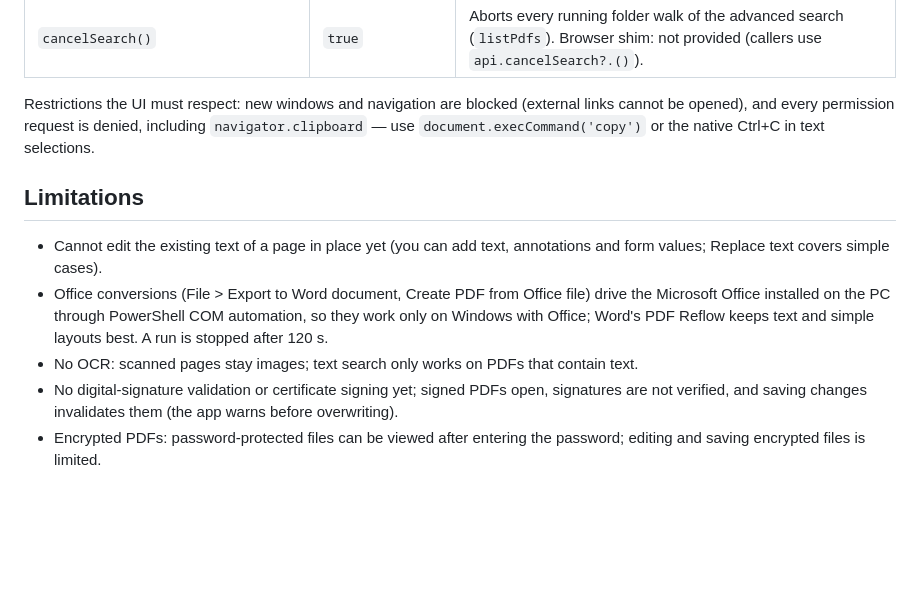
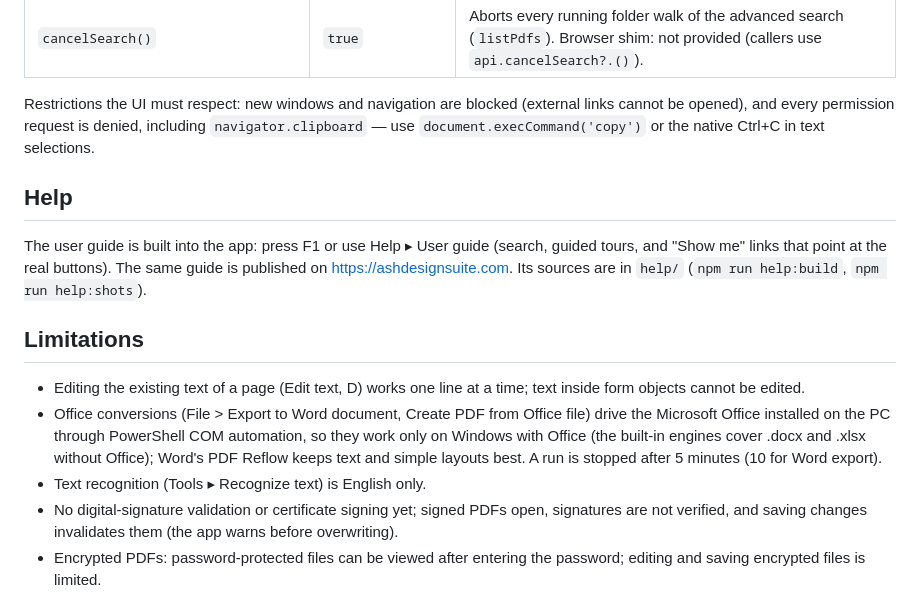
Before and after one commit to abbas437/ash-pdf, a Markdown page: README.md, the part around the change. Rendered like a GitHub page; blank space fills up the shorter version.

Commit message:
README: Help section; limitations brought up to date (Edit text, OCR, Office timeouts)
Co-Authored-By: Claude Opus 5.5 <noreply@anthropic.com>
Claude-Session: https://claude.ai/code/session_01GNmytM5GuPu7mQDkbmKtMK

```diff
--- a/README.md
+++ b/README.md
@@ -136,11 +136,17 @@ Restrictions the UI must respect: new windows and navigation are blocked (extern
 opened), and every permission request is denied, including `navigator.clipboard` — use
 `document.execCommand('copy')` or the native Ctrl+C in text selections.
 
+## Help
+
+The user guide is built into the app: press F1 or use Help ▸ User guide (search, guided tours, and "Show me" links that
+point at the real buttons). The same guide is published on https://ashdesignsuite.com. Its sources are in `help/`
+(`npm run help:build`, `npm run help:shots`).
+
 ## Limitations
 
-- Cannot edit the existing text of a page in place yet (you can add text, annotations and form values; Replace text covers simple cases).
-- Office conversions (File > Export to Word document, Create PDF from Office file) drive the Microsoft Office installed on the PC through PowerShell COM automation, so they work only on Windows with Office; Word's PDF Reflow keeps text and simple layouts best. A run is stopped after 120 s.
-- No OCR: scanned pages stay images; text search only works on PDFs that contain text.
+- Editing the existing text of a page (Edit text, D) works one line at a time; text inside form objects cannot be edited.
+- Office conversions (File > Export to Word document, Create PDF from Office file) drive the Microsoft Office installed on the PC through PowerShell COM automation, so they work only on Windows with Office (the built-in engines cover .docx and .xlsx without Office); Word's PDF Reflow keeps text and simple layouts best. A run is stopped after 5 minutes (10 for Word export).
+- Text recognition (Tools ▸ Recognize text) is English only.
 - No digital-signature validation or certificate signing yet; signed PDFs open, signatures are not verified, and saving changes invalidates them (the app warns before overwriting).
 - Encrypted PDFs: password-protected files can be viewed after entering the password; editing and saving encrypted files is limited.
 - PDF JavaScript is not run, and XFA forms are not supported.
```
